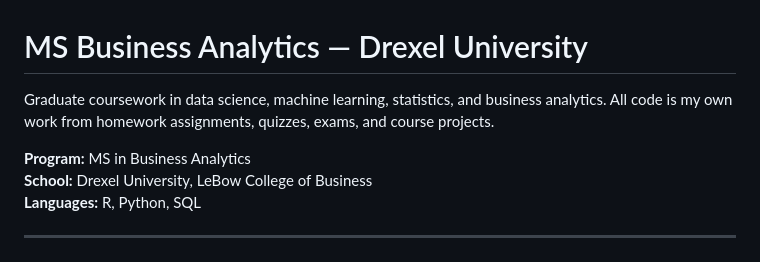
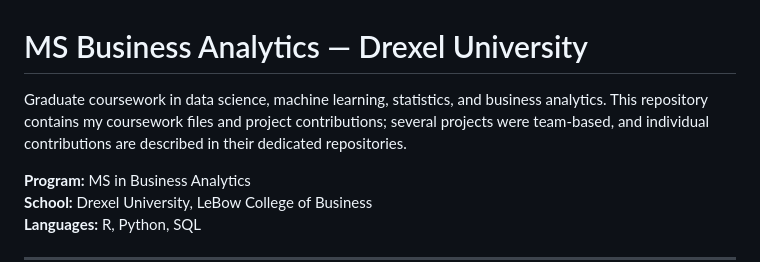
Before and after one commit to corbettaustin/ms-drexel-coursework, a Markdown page: README.md, the part around the change. Rendered like a GitHub page.

Commit message:
Clarify individual and team-project attribution

```diff
--- a/README.md
+++ b/README.md
@@ -1,6 +1,6 @@
 # MS Business Analytics — Drexel University
 
-Graduate coursework in data science, machine learning, statistics, and business analytics. All code is my own work from homework assignments, quizzes, exams, and course projects.
+Graduate coursework in data science, machine learning, statistics, and business analytics. This repository contains my coursework files and project contributions; several projects were team-based, and individual contributions are described in their dedicated repositories.
 
 **Program:** MS in Business Analytics
 **School:** Drexel University, LeBow College of Business
```
